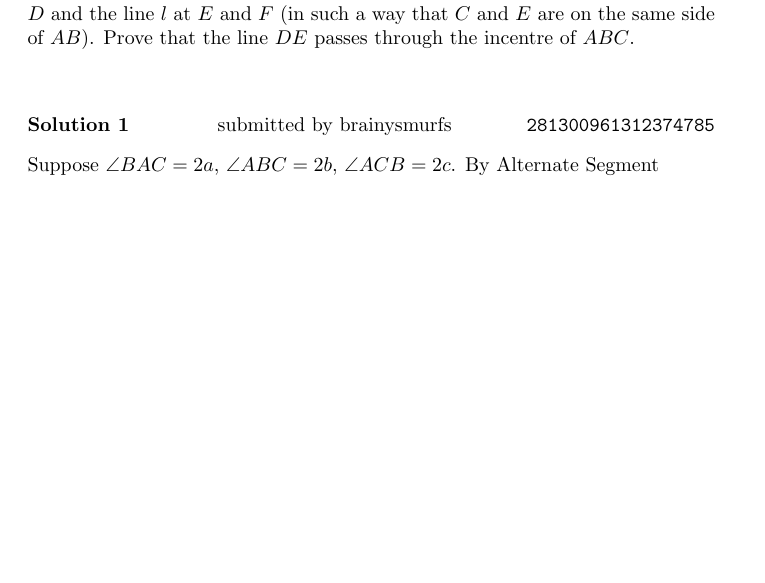
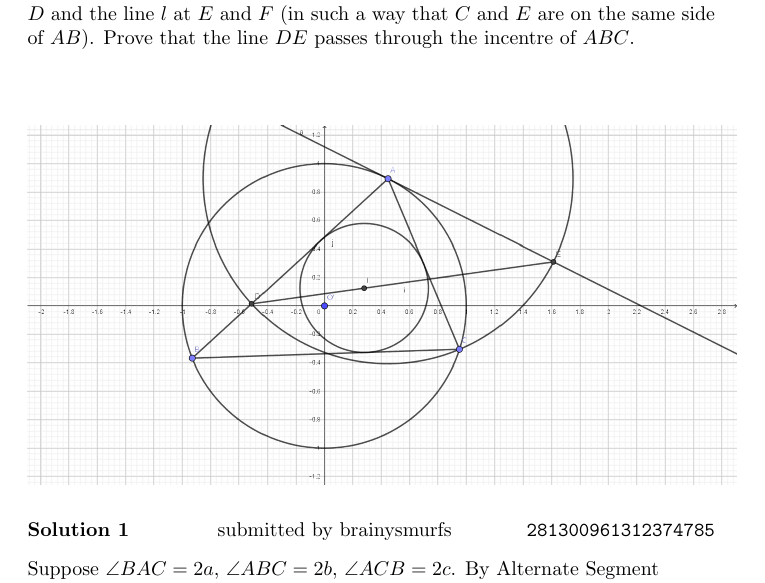
Before and after one commit to Mathematical-Olympiads-Discord-Server/files, a LaTeX document (SolutionsDocument.tex): part of page 51 of 51, cut so that both start at the same text, the shorter picture padded with empty space. Compiled offline with pdfLaTeX.

Commit message:
q47-diagram
Added a diagram to the solution of Problem 47.

```diff
--- a/SolutionsDocument.tex
+++ b/SolutionsDocument.tex
@@ -342,5 +342,9 @@ Clearly, \(\star\) is commutative due to symmetry; we now prove that it is assos
 
 \problem[47]{G4}{2009 Croatian TST, Q3 of 4}{Let $ABC$ be a triangle such that $AB > AC$. Let $l$ be a tangent at $A$ to the circumcircle of $ABC$. A circle with centre $A$ and radius $AC$ intersects $AB$ at $D$ and the line $l$ at $E$ and $F$ (in such a way that $C$ and $E$ are on the same side of $AB$). Prove that the line $DE$ passes through the incentre of $ABC$.}
 
-\solution[47]{brainysmurfs}{281300961312374785}{Suppose $\angle BAC = 2a$, $\angle ABC = 2b$, $\angle ACB = 2c$. By Alternate Segment Theorem, $\angle EAC = 2b \implies \angle AEC = 90 - b$ by base angles in isosceles triangle. But it is well known that $\angle AIC = 90 + (\angle ABC)/2 = 90 + b$. So $AECI$ is cyclic. This means that $\angle IEC = \angle IAC = a$. By angles at center is twice angles on the circumference, we get that $\angle DEC = (\angle DAC)/2 = a$. Since $\angle IEC = \angle DEC$ we get that $DE$ passes through $I$. }
+\begin{center}
+	\includegraphics[scale=0.25]{q47-diagram}
+\end{center}
+
+\solution[47]{brainysmurfs}{281300961312374785}{Suppose $\angle BAC = 2a$, $\angle ABC = 2b$, $\angle ACB = 2c$. By Alternate Segment Theorem, $\angle EAC = 2b \implies \angle AEC = 90 - b$ by base angles in isosceles triangle. But it is well known that $\angle AIC = 90 + (\angle ABC)/2 = 90 + b$. So $AECI$ is cyclic. This means that $\angle IEC = \angle IAC = a$. By angles at center is twice angles on the circumference, we get that $\angle DEC = (\angle DAC)/2 = a$. Since $\angle IEC = \angle DEC$ we get that $DE$ passes through $I$.}
 \end{document}
```
Also changed, not shown: SolutionsDocument.pdf, images/q47-diagram.png (added), 1 other file.
